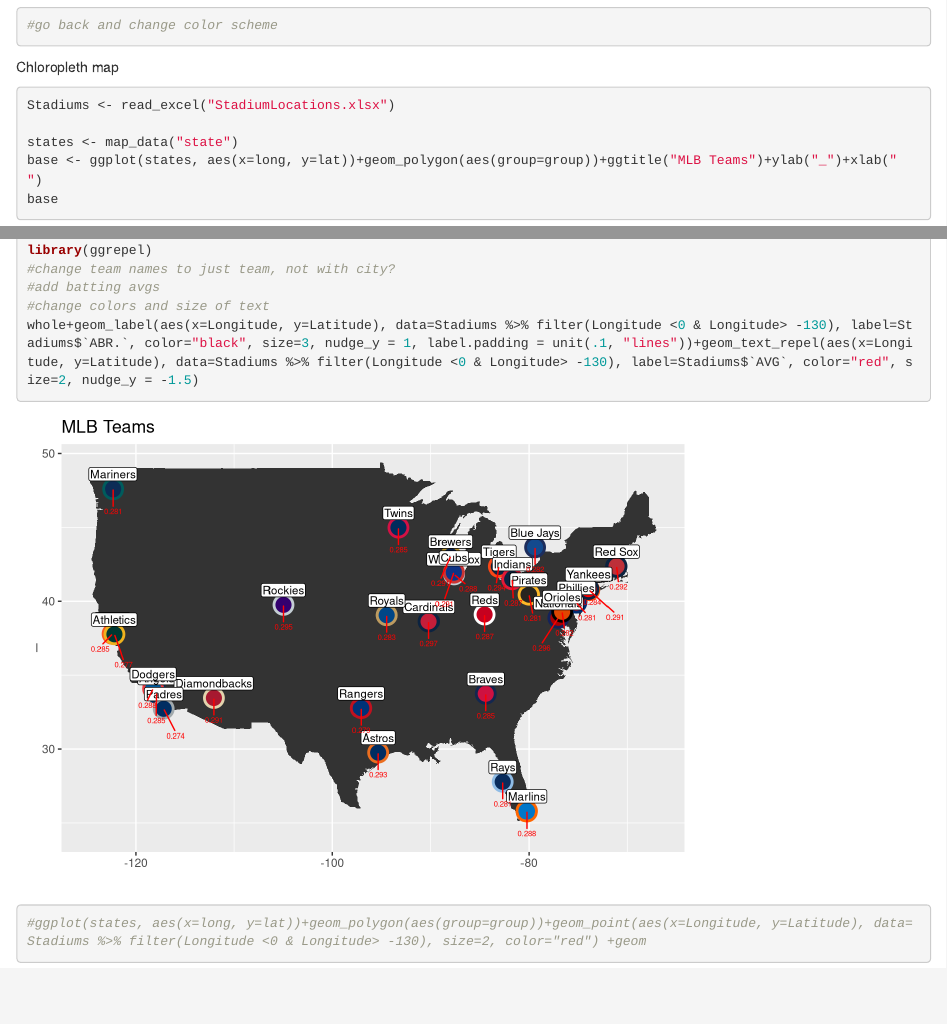
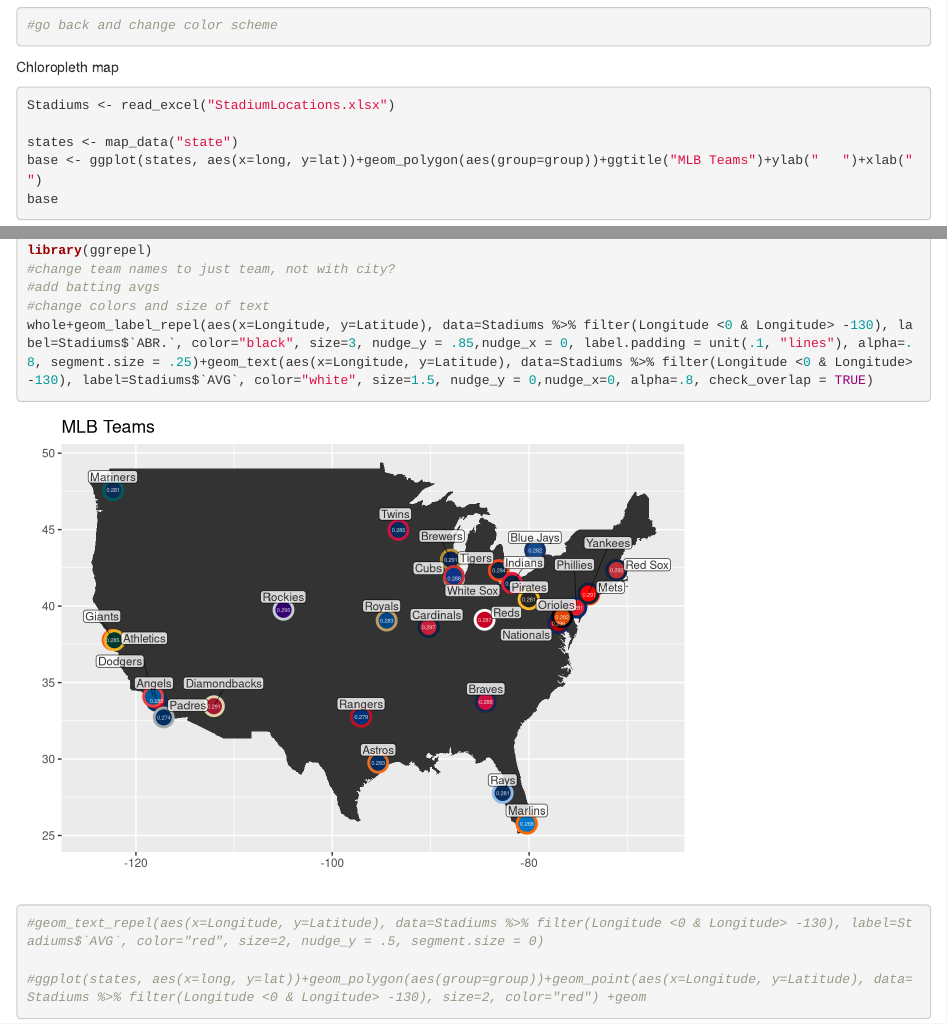
Before and after one commit to ahauglie/DS202_project, an R Markdown document (ProjectFinal.Rmd): the page in a window 1100 px wide, from 17020 px down, and a second part further down, joined at a grey line. Rendered offline with R 4.5, knitr and Pandoc, with nearby package versions; code that draws random numbers runs with fixed seeds of ours; long lines of code are wrapped.

Commit message:
Update ProjectFinal.Rmd

```diff
--- a/ProjectFinal.Rmd
+++ b/ProjectFinal.Rmd
@@ -235,7 +235,7 @@
 Stadiums <- read_excel("StadiumLocations.xlsx")
 
 states <- map_data("state")
-base <- ggplot(states, aes(x=long, y=lat))+geom_polygon(aes(group=group))+ggtitle("MLB Teams")+ylab("_")+xlab(" ")
+base <- ggplot(states, aes(x=long, y=lat))+geom_polygon(aes(group=group))+ggtitle("MLB Teams")+ylab("   ")+xlab("   ")
 base
 #Change this to look better, put labels, put colors,
 #In the excel file, add averages for each team, make sure team names are able so we can display them
@@ -280,8 +280,9 @@
 #change team names to just team, not with city?
 #add batting avgs
 #change colors and size of text
-whole+geom_label(aes(x=Longitude, y=Latitude), data=Stadiums %>% filter(Longitude <0 & Longitude> -130), label=Stadiums$`ABR.`, color="black", size=3, nudge_y = 1, label.padding = unit(.1, "lines"))+geom_text_repel(aes(x=Longitude, y=Latitude), data=Stadiums %>% filter(Longitude <0 & Longitude> -130), label=Stadiums$`AVG`, color="red", size=2, nudge_y = -1.5)
+whole+geom_label_repel(aes(x=Longitude, y=Latitude), data=Stadiums %>% filter(Longitude <0 & Longitude> -130), label=Stadiums$`ABR.`, color="black", size=3, nudge_y = .85,nudge_x = 0, label.padding = unit(.1, "lines"), alpha=.8, segment.size = .25)+geom_text(aes(x=Longitude, y=Latitude), data=Stadiums %>% filter(Longitude <0 & Longitude> -130), label=Stadiums$`AVG`, color="white", size=1.5, nudge_y = 0,nudge_x=0, alpha=.8, check_overlap = TRUE)
 
+#geom_text_repel(aes(x=Longitude, y=Latitude), data=Stadiums %>% filter(Longitude <0 & Longitude> -130), label=Stadiums$`AVG`, color="red", size=2, nudge_y = .5, segment.size = 0)
 
 #ggplot(states, aes(x=long, y=lat))+geom_polygon(aes(group=group))+geom_point(aes(x=Longitude, y=Latitude), data=Stadiums %>% filter(Longitude <0 & Longitude> -130), size=2, color="red") +geom
 
```
